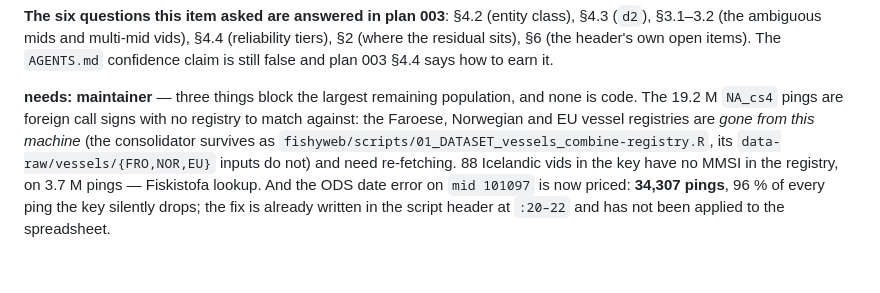
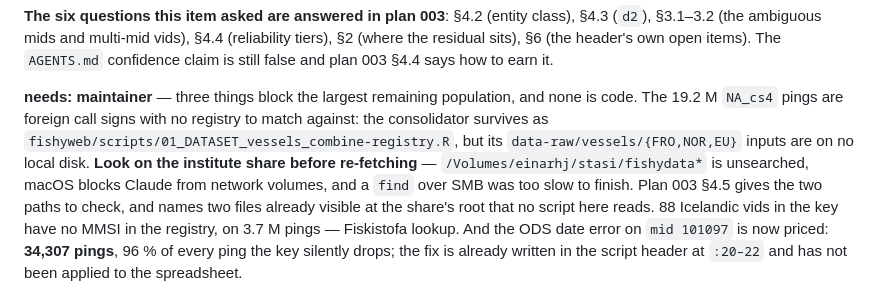
Before and after one commit to einarhjorleifsson/fishycode, a Markdown page: TODO.md, the part around the change. GitHub-like rendering; blank space fills up the shorter version.

```diff
--- a/TODO.md
+++ b/TODO.md
@@ -437,9 +437,13 @@ tiers), §2 (where the residual sits), §6 (the header's own open items). The
 
 **needs: maintainer** — three things block the largest remaining population, and none
 is code. The 19.2 M `NA_cs4` pings are foreign call signs with no registry to match
-against: the Faroese, Norwegian and EU vessel registries are *gone from this machine*
-(the consolidator survives as `fishyweb/scripts/01_DATASET_vessels_combine-registry.R`,
-its `data-raw/vessels/{FRO,NOR,EU}` inputs do not) and need re-fetching. 88 Icelandic
+against: the consolidator survives as
+`fishyweb/scripts/01_DATASET_vessels_combine-registry.R`, but its
+`data-raw/vessels/{FRO,NOR,EU}` inputs are on no local disk. **Look on the institute
+share before re-fetching** — `/Volumes/einarhj/stasi/fishydata*` is unsearched, macOS
+blocks Claude from network volumes, and a `find` over SMB was too slow to finish. Plan
+003 §4.5 gives the two paths to check, and names two files already visible at the
+share's root that no script here reads. 88 Icelandic
 vids in the key have no MMSI in the registry, on 3.7 M pings — Fiskistofa lookup. And
 the ODS date error on `mid 101097` is now priced: **34,307 pings**, 96 % of every ping
 the key silently drops; the fix is already written in the script header at `:20–22` and
```
Also changed, not shown: curate/plans/003-stk-vessel-identity.md (+22 -4 lines).
